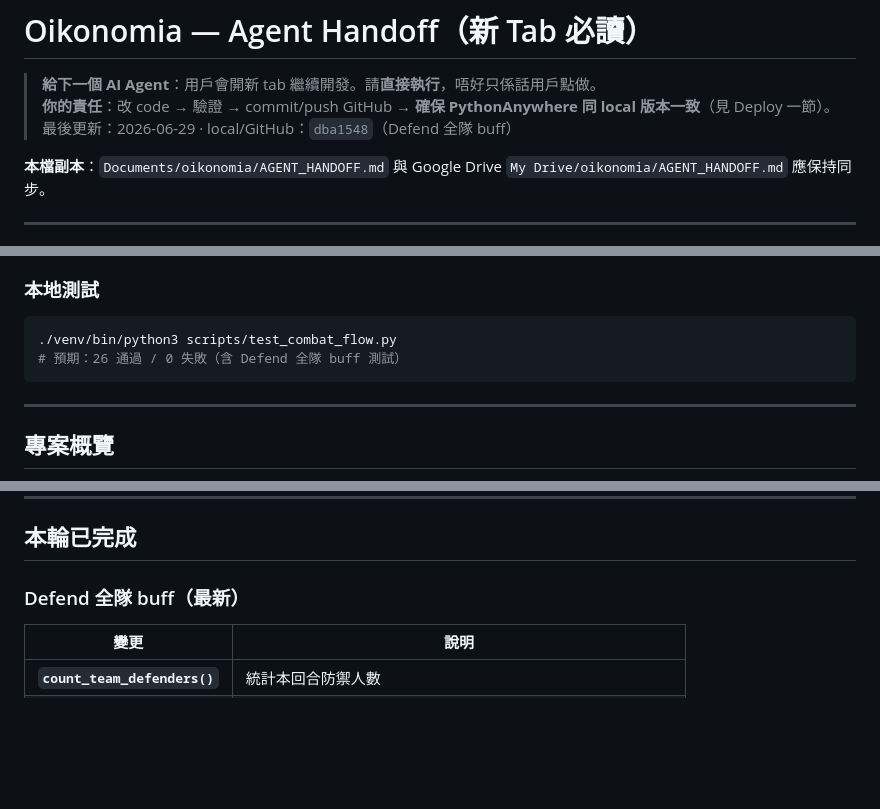
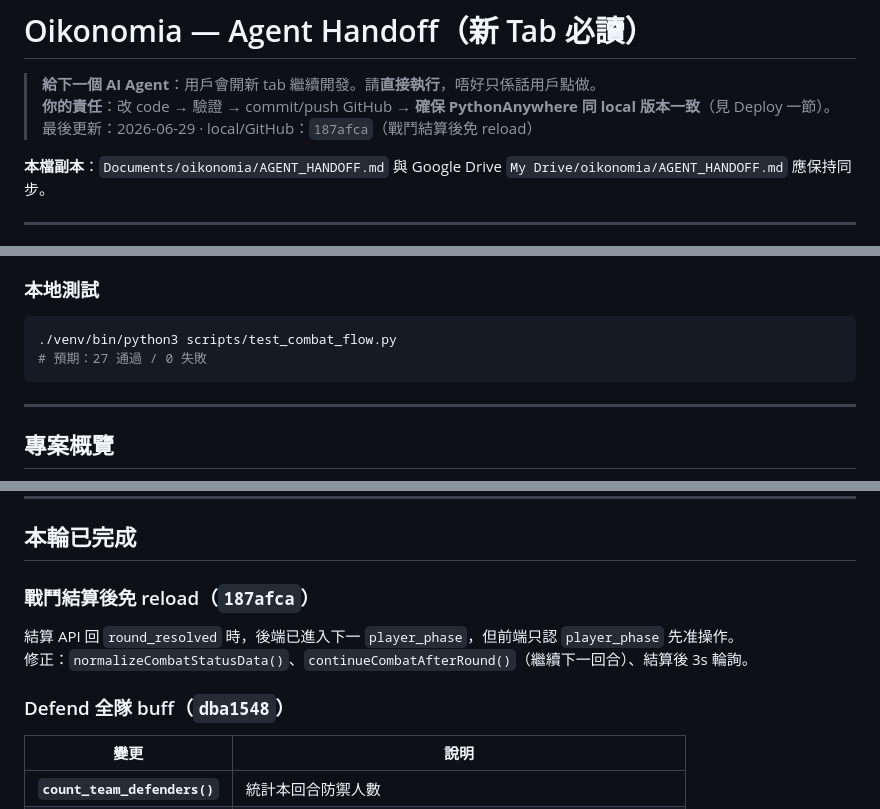
Before and after one commit to Takjai18/oikonomia, a Markdown page: AGENT_HANDOFF.md, 3 parts joined by grey strips. Drawn GitHub-style; blank space fills up the shorter version.

Commit message:
docs: handoff + test marker for combat round continue

````diff
--- a/AGENT_HANDOFF.md
+++ b/AGENT_HANDOFF.md
@@ -2,7 +2,7 @@
 
 > **給下一個 AI Agent**：用戶會開新 tab 繼續開發。請**直接執行**，唔好只係話用戶點做。
 > **你的責任**：改 code → 驗證 → commit/push GitHub → **確保 PythonAnywhere 同 local 版本一致**（見 Deploy 一節）。
-> 最後更新：2026-06-29 · local/GitHub：`dba1548`（Defend 全隊 buff）
+> 最後更新：2026-06-29 · local/GitHub：`187afca`（戰鬥結算後免 reload）
 
 **本檔副本**：`Documents/oikonomia/AGENT_HANDOFF.md` 與 Google Drive `My Drive/oikonomia/AGENT_HANDOFF.md` 應保持同步。
 
@@ -30,7 +30,7 @@ curl -s https://takjai.pythonanywhere.com/api/version | python3 -m json.tool
 
 ```bash
 ./venv/bin/python3 scripts/test_combat_flow.py
-# 預期：26 通過 / 0 失敗（含 Defend 全隊 buff 測試）
+# 預期：27 通過 / 0 失敗
 ```
 
 ---
@@ -97,7 +97,12 @@ GEMINI_REVIEW.md          # 外部 code review 指引
 
 ## 本輪已完成
 
-### Defend 全隊 buff（最新）
+### 戰鬥結算後免 reload（`187afca`）
+
+結算 API 回 `round_resolved` 時，後端已進入下一 `player_phase`，但前端只認 `player_phase` 先准操作。
+修正：`normalizeCombatStatusData()`、`continueCombatAfterRound()`（繼續下一回合）、結算後 3s 輪詢。
+
+### Defend 全隊 buff（`dba1548`）
 
 | 變更 | 說明 |
 |------|------|
````
